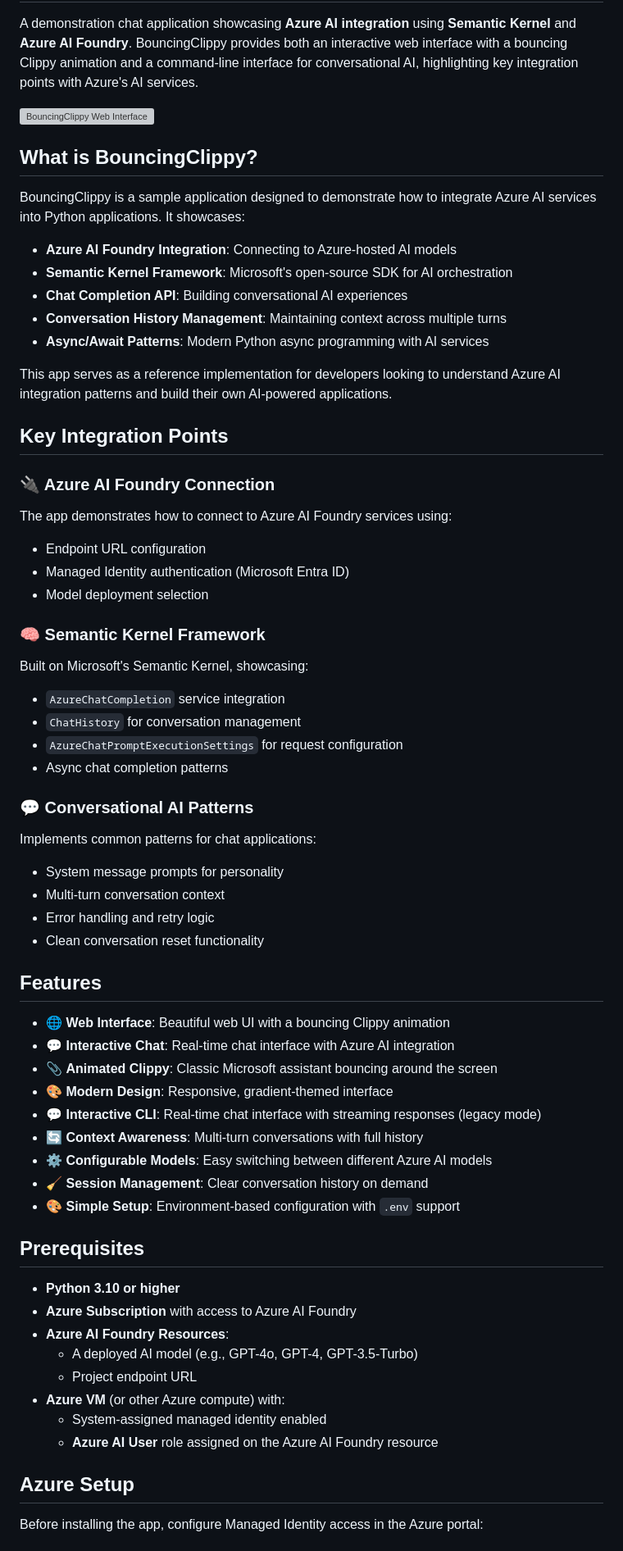
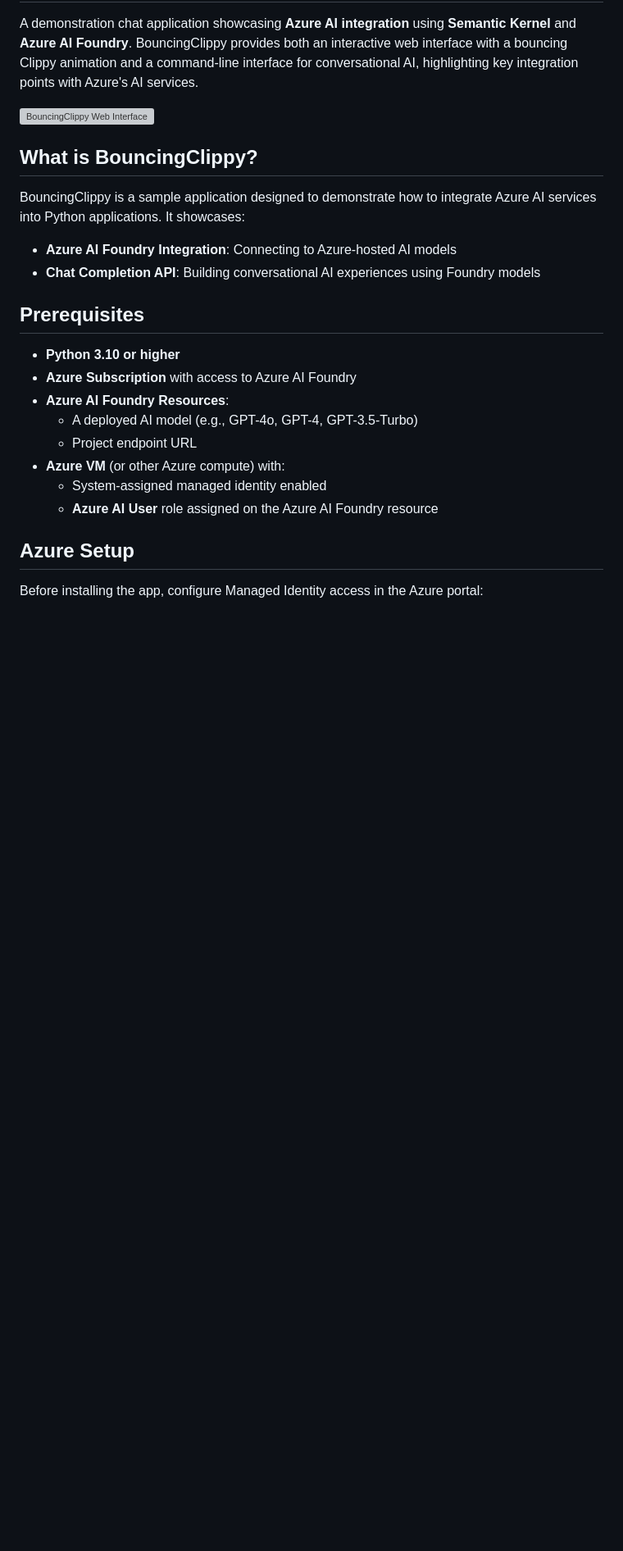
Before and after one commit to mathijsvermaat/BouncingClippy, a Markdown page: README.md, the part around one of its changes. Shown at 82% size. Drawn GitHub-style; blank space fills up the shorter version; grey boxes are pictures that could not be loaded.

```diff
--- a/README.md
+++ b/README.md
@@ -9,46 +9,7 @@ A demonstration chat application showcasing **Azure AI integration** using **Sem
 BouncingClippy is a sample application designed to demonstrate how to integrate Azure AI services into Python applications. It showcases:
 
 - **Azure AI Foundry Integration**: Connecting to Azure-hosted AI models
-- **Semantic Kernel Framework**: Microsoft's open-source SDK for AI orchestration
-- **Chat Completion API**: Building conversational AI experiences
-- **Conversation History Management**: Maintaining context across multiple turns
-- **Async/Await Patterns**: Modern Python async programming with AI services
-
-This app serves as a reference implementation for developers looking to understand Azure AI integration patterns and build their own AI-powered applications.
-
-## Key Integration Points
-
-### 🔌 Azure AI Foundry Connection
-The app demonstrates how to connect to Azure AI Foundry services using:
-- Endpoint URL configuration
-- Managed Identity authentication (Microsoft Entra ID)
-- Model deployment selection
-
-### 🧠 Semantic Kernel Framework
-Built on Microsoft's Semantic Kernel, showcasing:
-- `AzureChatCompletion` service integration
-- `ChatHistory` for conversation management
-- `AzureChatPromptExecutionSettings` for request configuration
-- Async chat completion patterns
-
-### 💬 Conversational AI Patterns
-Implements common patterns for chat applications:
-- System message prompts for personality
-- Multi-turn conversation context
-- Error handling and retry logic
-- Clean conversation reset functionality
-
-## Features
-
-- 🌐 **Web Interface**: Beautiful web UI with a bouncing Clippy animation
-- 💬 **Interactive Chat**: Real-time chat interface with Azure AI integration
-- 📎 **Animated Clippy**: Classic Microsoft assistant bouncing around the screen
-- 🎨 **Modern Design**: Responsive, gradient-themed interface
-- 💬 **Interactive CLI**: Real-time chat interface with streaming responses (legacy mode)
-- 🔄 **Context Awareness**: Multi-turn conversations with full history
-- ⚙️ **Configurable Models**: Easy switching between different Azure AI models
-- 🧹 **Session Management**: Clear conversation history on demand
-- 🎨 **Simple Setup**: Environment-based configuration with `.env` support
+- **Chat Completion API**: Building conversational AI experiences using Foundry models
 
 ## Prerequisites
 
```
Also changed, not shown: other parts of README.md (+21 -88 lines).
